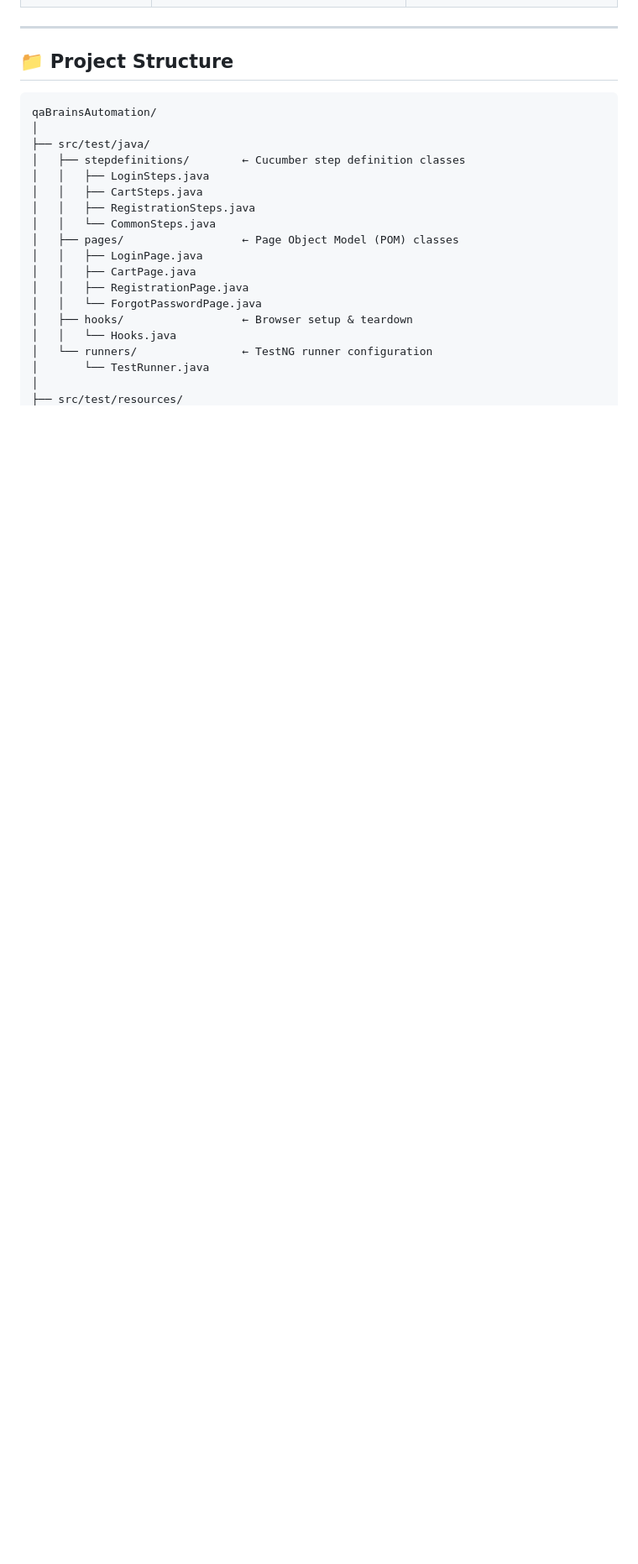
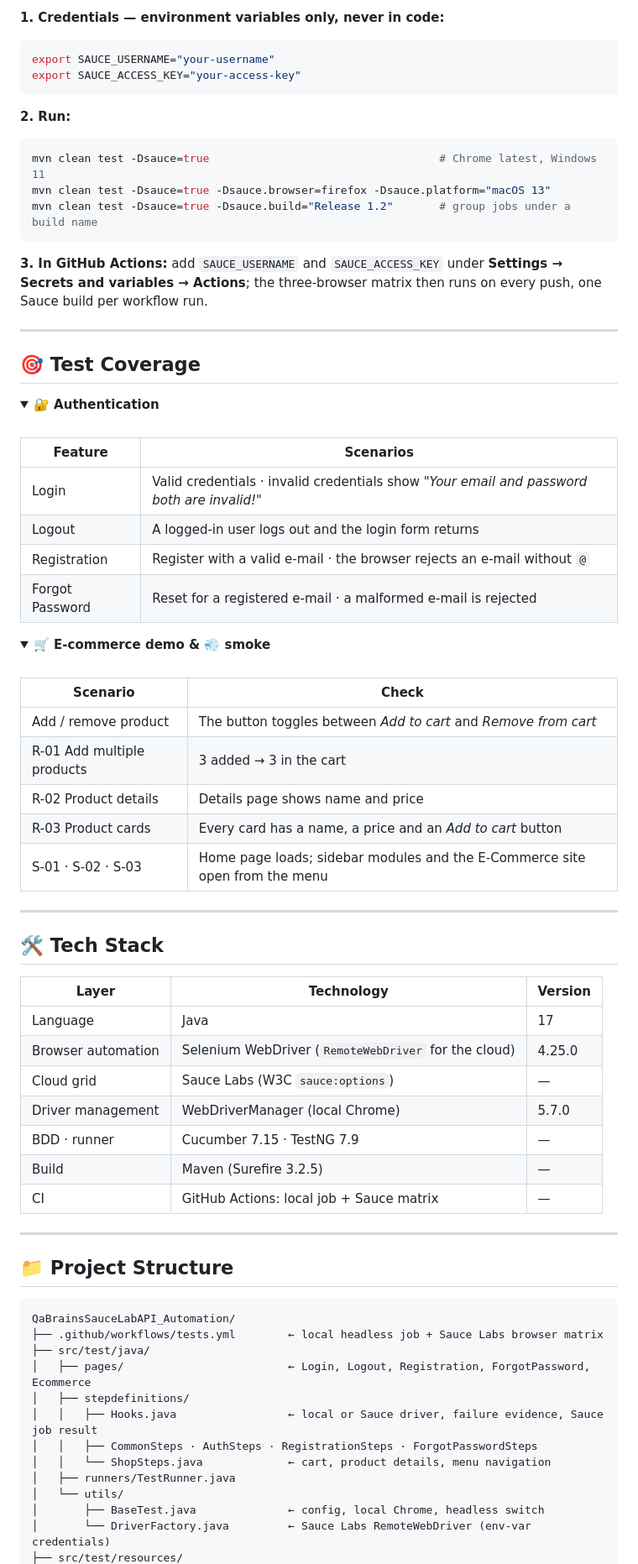
Before and after one commit to rbchy/QaBrainsSauceLabAPI_Automation, a Markdown page: README.md, the part around one of its changes. Shown at 84% size. GitHub-like rendering; folded sections open; blank space fills up the shorter version.

````diff
--- a/README.md
+++ b/README.md
@@ -31,25 +83,82 @@ A robust, production-grade test automation framework built with **Selenium + Jav
+**1. Credentials — environment variables only, never in code:**
+
+```bash
+export SAUCE_USERNAME="your-username"
+export SAUCE_ACCESS_KEY="your-access-key"
+```
+
+**2. Run:**
+
+```bash
+mvn clean test -Dsauce=true                                   # Chrome latest, Windows 11
+mvn clean test -Dsauce=true -Dsauce.browser=firefox -Dsauce.platform="macOS 13"
+mvn clean test -Dsauce=true -Dsauce.build="Release 1.2"       # group jobs under a build name
+```
+
+**3. In GitHub Actions:** add `SAUCE_USERNAME` and `SAUCE_ACCESS_KEY` under **Settings → Secrets and variables → Actions**; the three-browser matrix then runs on every push, one Sauce build per workflow run.
+
+---
+
+## 🎯 Test Coverage
+
+<details open>
+<summary><strong>🔐 Authentication</strong></summary>
+
+<br>
+
+| Feature | Scenarios |
+|---|---|
+| Login | Valid credentials · invalid credentials show *"Your email and password both are invalid!"* |
+| Logout | A logged-in user logs out and the login form returns |
+| Registration | Register with a valid e-mail · the browser rejects an e-mail without `@` |
+| Forgot Password | Reset for a registered e-mail · a malformed e-mail is rejected |
+
+</details>
+
+<details>
+<summary><strong>🛒 E-commerce demo &amp; 💨 smoke</strong></summary>
+
+<br>
+
+| Scenario | Check |
+|---|---|
+| Add / remove product | The button toggles between *Add to cart* and *Remove from cart* |
+| R-01 Add multiple products | 3 added → 3 in the cart |
+| R-02 Product details | Details page shows name and price |
+| R-03 Product cards | Every card has a name, a price and an *Add to cart* button |
+| S-01 · S-02 · S-03 | Home page loads; sidebar modules and the E-Commerce site open from the menu |
+
+</details>
+
+---
+
+## 🛠️ Tech Stack
+
+| Layer | Technology | Version |
+|---|---|---|
+| Language | Java | 17 |
+| Browser automation | Selenium WebDriver (`RemoteWebDriver` for the cloud) | 4.25.0 |
+| Cloud grid | Sauce Labs (W3C `sauce:options`) | — |
+| Driver management | WebDriverManager (local Chrome) | 5.7.0 |
+| BDD · runner | Cucumber 7.15 · TestNG 7.9 | — |
+| Build | Maven (Surefire 3.2.5) | — |
+| CI | GitHub Actions: local job + Sauce matrix | — |
 
 ---
 
 ## 📁 Project Structure
 
 ```
-qaBrainsAutomation/
-│
+QaBrainsSauceLabAPI_Automation/
+├── .github/workflows/tests.yml        ← local headless job + Sauce Labs browser matrix
 ├── src/test/java/
-│   ├── stepdefinitions/        ← Cucumber step definition classes
-│   │   ├── LoginSteps.java
-│   │   ├── CartSteps.java
-│   │   ├── RegistrationSteps.java
-│   │   └── CommonSteps.java
-│   ├── pages/                  ← Page Object Model (POM) classes
-│   │   ├── LoginPage.java
-│   │   ├── CartPage.java
-│   │   ├── RegistrationPage.java
-│   │   └── ForgotPasswordPage.java
-│   ├── hooks/                  ← Browser setup & teardown
-│   │   └── Hooks.java
-│   └── runners/                ← TestNG runner configuration
-│       └── TestRunner.java
-│
+│   ├── pages/                         ← Login, Logout, Registration, ForgotPassword, Ecommerce
+│   ├── stepdefinitions/
+│   │   ├── Hooks.java                 ← local or Sauce driver, failure evidence, Sauce job result
+│   │   ├── CommonSteps · AuthSteps · RegistrationSteps · ForgotPasswordSteps
+│   │   └── ShopSteps.java             ← cart, product details, menu navigation
+│   ├── runners/TestRunner.java
+│   └── utils/
+│       ├── BaseTest.java              ← config, local Chrome, headless switch
+│       └── DriverFactory.java         ← Sauce Labs RemoteWebDriver (env-var credentials)
 ├── src/test/resources/
````
Also changed, not shown: other parts of README.md (+129 -311 lines).
